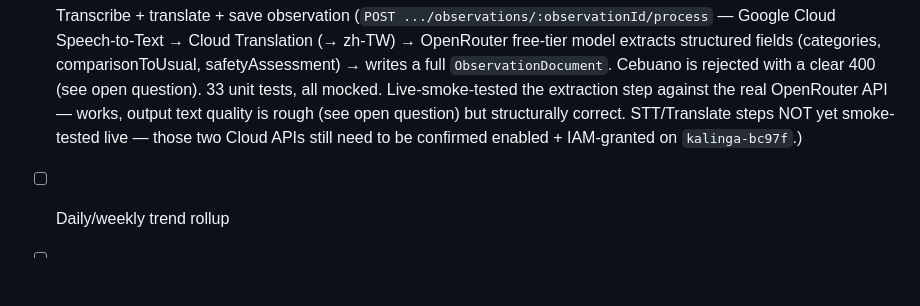
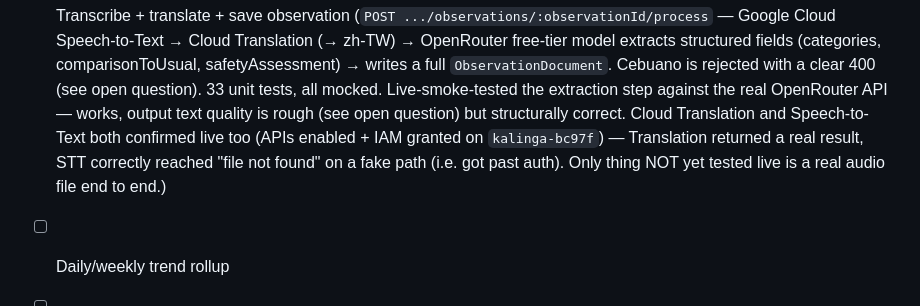
Before and after one commit to dncnl/kalinga, a Markdown page: PLAN.md, the part around the change. Drawn GitHub-style; blank space fills up the shorter version.

Commit message:
docs: confirm live Cloud Translation + Speech-to-Text setup
Both APIs enabled and IAM granted on kalinga-bc97f, verified live.
Only a real end-to-end audio file is still untested.

Co-Authored-By: Claude Sonnet 5 <noreply@anthropic.com>

```diff
--- a/PLAN.md
+++ b/PLAN.md
@@ -70,9 +70,11 @@ caregiver and family can see.
       rejected with a clear 400 (see open question). 33 unit tests, all
       mocked. Live-smoke-tested the extraction step against the real
       OpenRouter API — works, output text quality is rough (see open
-      question) but structurally correct. STT/Translate steps NOT yet
-      smoke-tested live — those two Cloud APIs still need to be confirmed
-      enabled + IAM-granted on `kalinga-bc97f`.)
+      question) but structurally correct. Cloud Translation and
+      Speech-to-Text both confirmed live too (APIs enabled + IAM granted on
+      `kalinga-bc97f`) — Translation returned a real result, STT correctly
+      reached "file not found" on a fake path (i.e. got past auth). Only
+      thing NOT yet tested live is a real audio file end to end.)
 - [ ] Daily/weekly trend rollup
 - [ ] Mic button records & uploads
 - [ ] Log screen shows real trend
```
